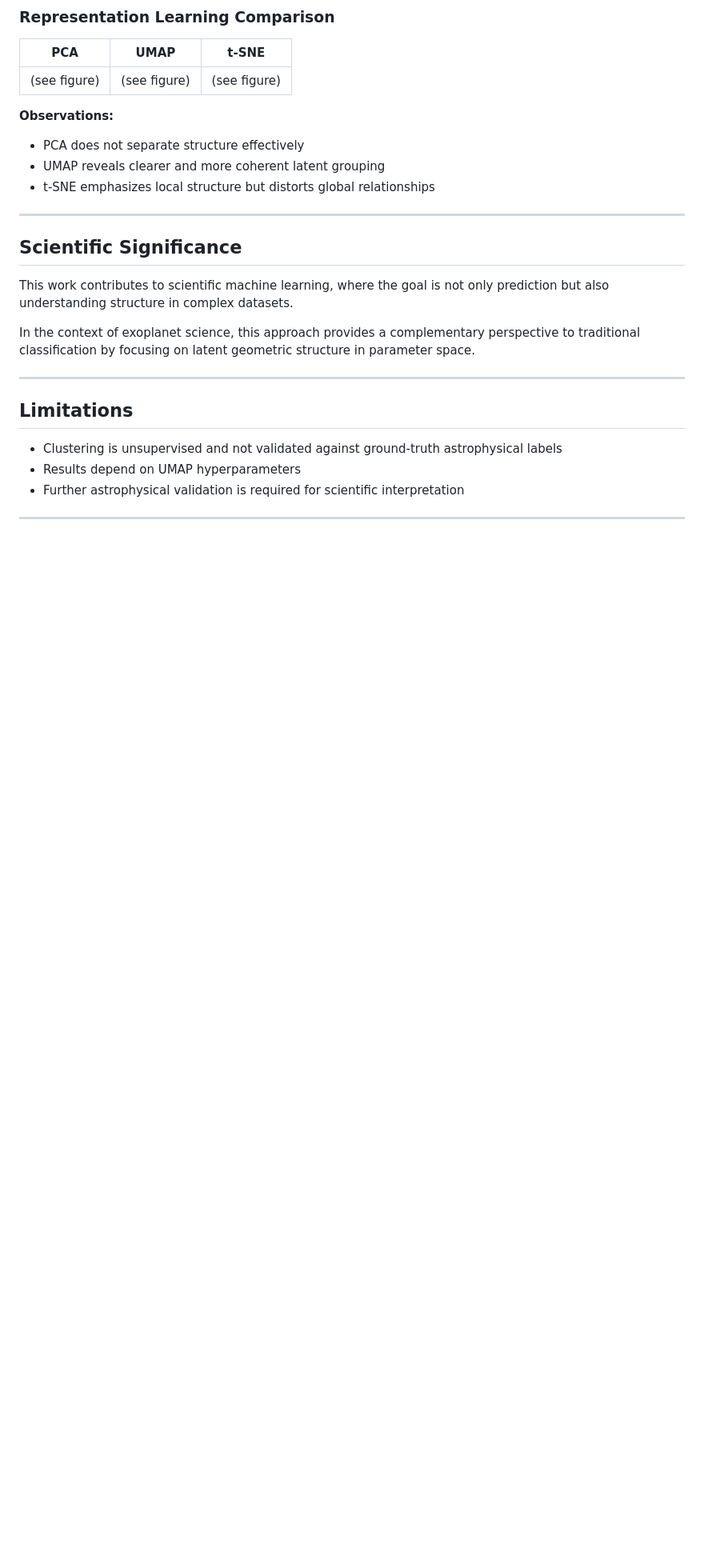
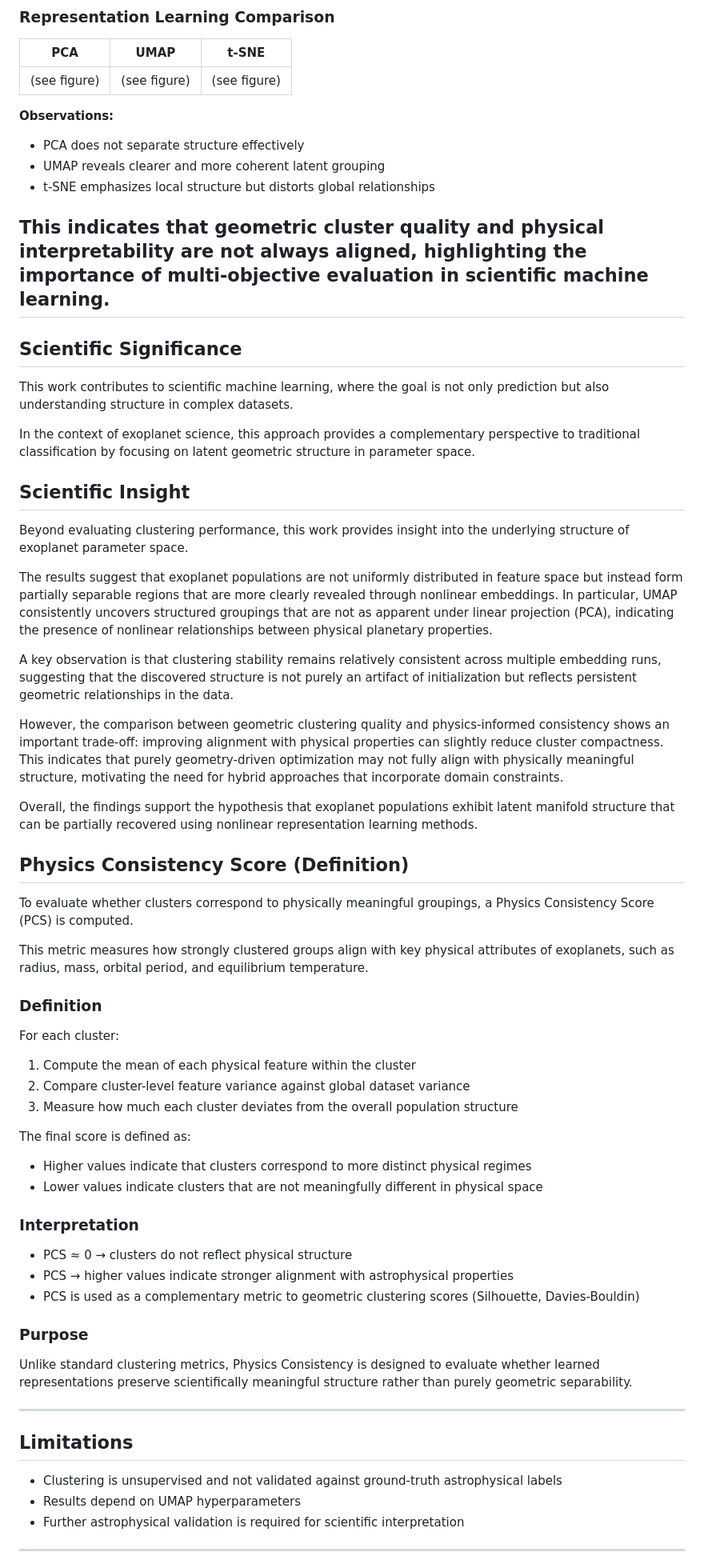
Before and after one commit to 27Sammy28/exoplanet-umap-clustering, a Markdown page: README.md, the part around one of its changes. Shown at 80% size. Rendered like a GitHub page; blank space fills up the shorter version.

Commit message:
Expand scientific significance and introduce PCS
This section elaborates on the significance of the findings in exoplanet science, emphasizing the importance of understanding the underlying structure in parameter space and introducing the Physics Consistency Score to evaluate cluster alignment with physical attributes.

```diff
--- a/README.md
+++ b/README.md
@@ -113,6 +113,7 @@ This indicates strong embedding stability and reproducibility.
 - UMAP reveals clearer and more coherent latent grouping
 - t-SNE emphasizes local structure but distorts global relationships
 
+This indicates that geometric cluster quality and physical interpretability are not always aligned, highlighting the importance of multi-objective evaluation in scientific machine learning.
 ---
 
 ## Scientific Significance
@@ -120,6 +121,47 @@ This indicates strong embedding stability and reproducibility.
 This work contributes to scientific machine learning, where the goal is not only prediction but also understanding structure in complex datasets.
 
 In the context of exoplanet science, this approach provides a complementary perspective to traditional classification by focusing on latent geometric structure in parameter space.
+
+## Scientific Insight
+
+Beyond evaluating clustering performance, this work provides insight into the underlying structure of exoplanet parameter space.
+
+The results suggest that exoplanet populations are not uniformly distributed in feature space but instead form partially separable regions that are more clearly revealed through nonlinear embeddings. In particular, UMAP consistently uncovers structured groupings that are not as apparent under linear projection (PCA), indicating the presence of nonlinear relationships between physical planetary properties.
+
+A key observation is that clustering stability remains relatively consistent across multiple embedding runs, suggesting that the discovered structure is not purely an artifact of initialization but reflects persistent geometric relationships in the data.
+
+However, the comparison between geometric clustering quality and physics-informed consistency shows an important trade-off: improving alignment with physical properties can slightly reduce cluster compactness. This indicates that purely geometry-driven optimization may not fully align with physically meaningful structure, motivating the need for hybrid approaches that incorporate domain constraints.
+
+Overall, the findings support the hypothesis that exoplanet populations exhibit latent manifold structure that can be partially recovered using nonlinear representation learning methods.
+
+## Physics Consistency Score (Definition)
+
+To evaluate whether clusters correspond to physically meaningful groupings, a Physics Consistency Score (PCS) is computed.
+
+This metric measures how strongly clustered groups align with key physical attributes of exoplanets, such as radius, mass, orbital period, and equilibrium temperature.
+
+### Definition
+
+For each cluster:
+
+1. Compute the mean of each physical feature within the cluster
+2. Compare cluster-level feature variance against global dataset variance
+3. Measure how much each cluster deviates from the overall population structure
+
+The final score is defined as:
+
+- Higher values indicate that clusters correspond to more distinct physical regimes
+- Lower values indicate clusters that are not meaningfully different in physical space
+
+### Interpretation
+
+- PCS ≈ 0 → clusters do not reflect physical structure
+- PCS → higher values indicate stronger alignment with astrophysical properties
+- PCS is used as a complementary metric to geometric clustering scores (Silhouette, Davies-Bouldin)
+
+### Purpose
+
+Unlike standard clustering metrics, Physics Consistency is designed to evaluate whether learned representations preserve scientifically meaningful structure rather than purely geometric separability.
 
 ---
 
```
Also changed, not shown: other parts of README.md (+10 -0 lines).
